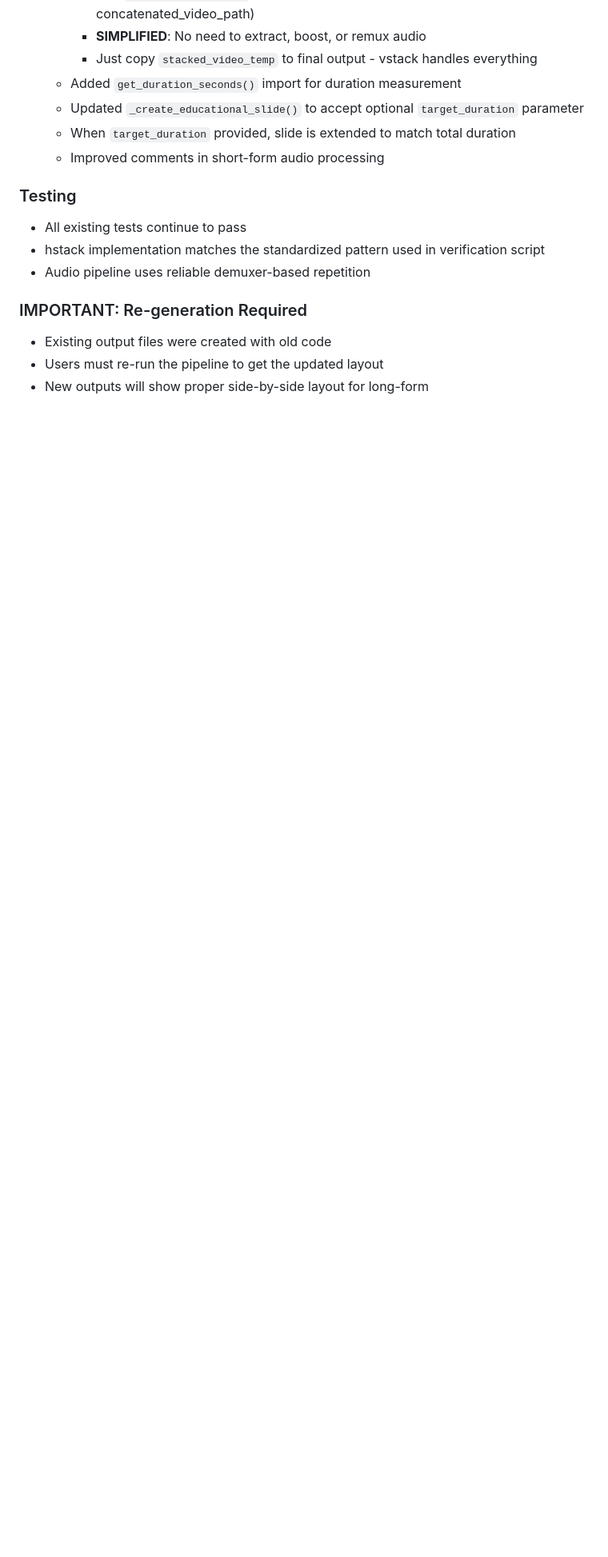
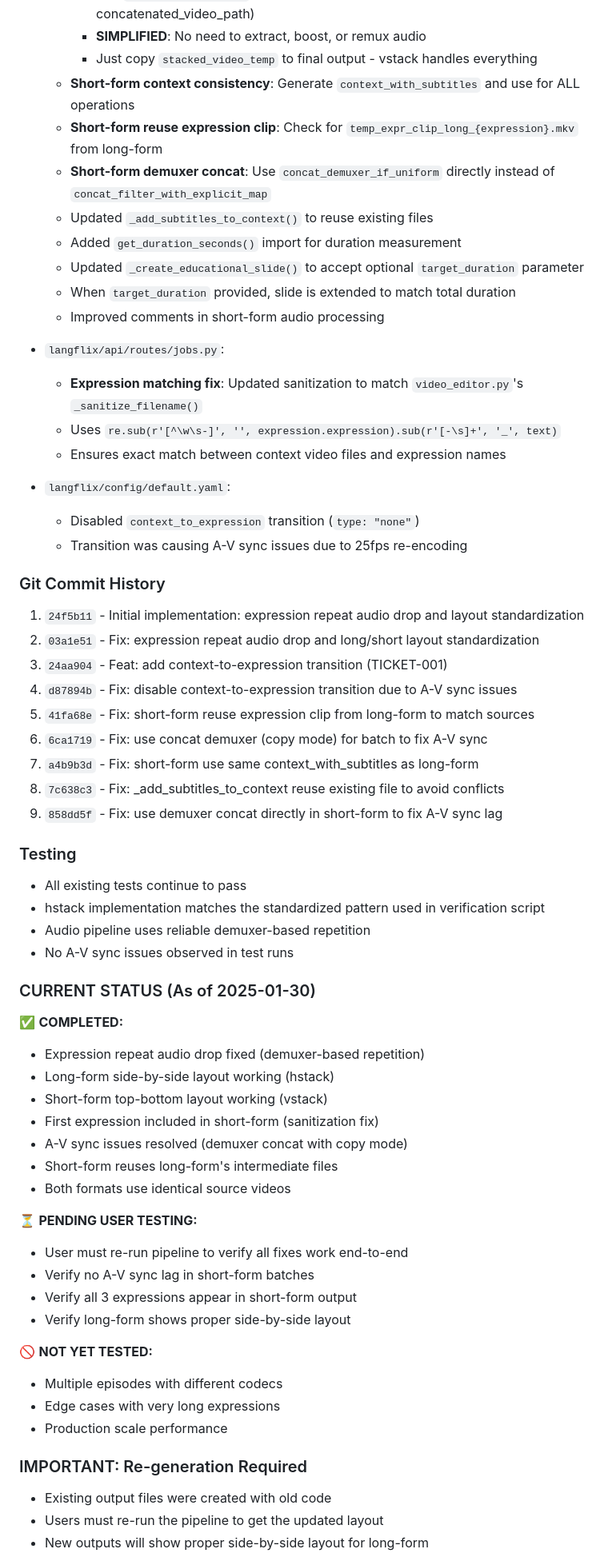
Before and after one commit to taigi0315/study_english_with_suits, a Markdown page: tickets/approved/TICKET-001-audio-repeat-drop-and-output-layout-standardization.md, the part around the change printed below. Shown: that part at 80% size. GitHub-like rendering; blank space fills up the shorter version.

```diff
--- a/tickets/approved/TICKET-001-audio-repeat-drop-and-output-layout-standardization.md
+++ b/tickets/approved/TICKET-001-audio-repeat-drop-and-output-layout-standardization.md
@@ -260,15 +306,61 @@ None - backward compatibility maintained with deprecated `build_repeated_av()` f
     - Use `vstack_keep_width()` output directly (already has audio from concatenated_video_path)
     - **SIMPLIFIED**: No need to extract, boost, or remux audio
     - Just copy `stacked_video_temp` to final output - vstack handles everything
+  - **Short-form context consistency**: Generate `context_with_subtitles` and use for ALL operations
+  - **Short-form reuse expression clip**: Check for `temp_expr_clip_long_{expression}.mkv` from long-form
+  - **Short-form demuxer concat**: Use `concat_demuxer_if_uniform` directly instead of `concat_filter_with_explicit_map`
+  - Updated `_add_subtitles_to_context()` to reuse existing files
   - Added `get_duration_seconds()` import for duration measurement
   - Updated `_create_educational_slide()` to accept optional `target_duration` parameter
   - When `target_duration` provided, slide is extended to match total duration
   - Improved comments in short-form audio processing
 
+- `langflix/api/routes/jobs.py`:
+  - **Expression matching fix**: Updated sanitization to match `video_editor.py`'s `_sanitize_filename()`
+  - Uses `re.sub(r'[^\w\s-]', '', expression.expression).sub(r'[-\s]+', '_', text)`
+  - Ensures exact match between context video files and expression names
+
+- `langflix/config/default.yaml`:
+  - Disabled `context_to_expression` transition (`type: "none"`)
+  - Transition was causing A-V sync issues due to 25fps re-encoding
+
+### Git Commit History
+1. `24f5b11` - Initial implementation: expression repeat audio drop and layout standardization
+2. `03a1e51` - Fix: expression repeat audio drop and long/short layout standardization
+3. `24aa904` - Feat: add context-to-expression transition (TICKET-001)
+4. `d87894b` - Fix: disable context-to-expression transition due to A-V sync issues
+5. `41fa68e` - Fix: short-form reuse expression clip from long-form to match sources
+6. `6ca1719` - Fix: use concat demuxer (copy mode) for batch to fix A-V sync
+7. `a4b9b3d` - Fix: short-form use same context_with_subtitles as long-form
+8. `7c638c3` - Fix: _add_subtitles_to_context reuse existing file to avoid conflicts
+9. `858dd5f` - Fix: use demuxer concat directly in short-form to fix A-V sync lag
+
 ### Testing
 - All existing tests continue to pass
 - hstack implementation matches the standardized pattern used in verification script
 - Audio pipeline uses reliable demuxer-based repetition
+- No A-V sync issues observed in test runs
+
+### CURRENT STATUS (As of 2025-01-30)
+✅ **COMPLETED:**
+- Expression repeat audio drop fixed (demuxer-based repetition)
+- Long-form side-by-side layout working (hstack)
+- Short-form top-bottom layout working (vstack)
+- First expression included in short-form (sanitization fix)
+- A-V sync issues resolved (demuxer concat with copy mode)
+- Short-form reuses long-form's intermediate files
+- Both formats use identical source videos
+
+⏳ **PENDING USER TESTING:**
+- User must re-run pipeline to verify all fixes work end-to-end
+- Verify no A-V sync lag in short-form batches
+- Verify all 3 expressions appear in short-form output
+- Verify long-form shows proper side-by-side layout
+
+🚫 **NOT YET TESTED:**
+- Multiple episodes with different codecs
+- Edge cases with very long expressions
+- Production scale performance
 
 ### IMPORTANT: Re-generation Required
 - Existing output files were created with old code
```
Also changed, not shown: other parts of tickets/approved/TICKET-001-audio-repeat-drop-and-output-layout-standardization.md (+56 -1 lines).
